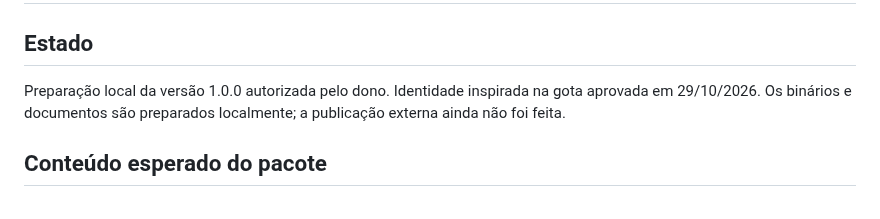
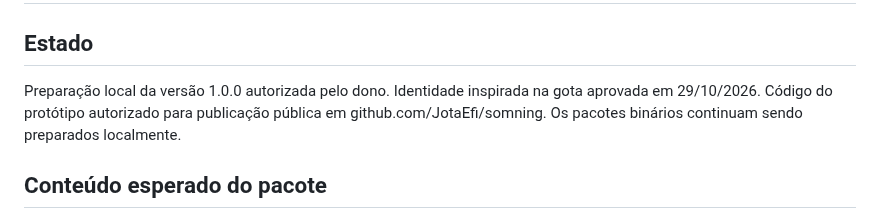
Before and after one commit to JotaEfi/somning, a Markdown page: docs/RELEASE-1.0.md, the part around the change. Rendered like a GitHub page.

```diff
--- a/docs/RELEASE-1.0.md
+++ b/docs/RELEASE-1.0.md
@@ -2,7 +2,7 @@
 
 ## Estado
 
-Preparação local da versão 1.0.0 autorizada pelo dono. Identidade inspirada na gota aprovada em 29/10/2026. Os binários e documentos são preparados localmente; a publicação externa ainda não foi feita.
+Preparação local da versão 1.0.0 autorizada pelo dono. Identidade inspirada na gota aprovada em 29/10/2026. Código do protótipo autorizado para publicação pública em github.com/JotaEfi/somning. Os pacotes binários continuam sendo preparados localmente.
 
 ## Conteúdo esperado do pacote
 
```
Also changed, not shown: README.md (+109 -20 lines), docs/images/logo.png (added), docs/images/settings.png (added), docs/images/voice-animation.png (added), 1 other file.
